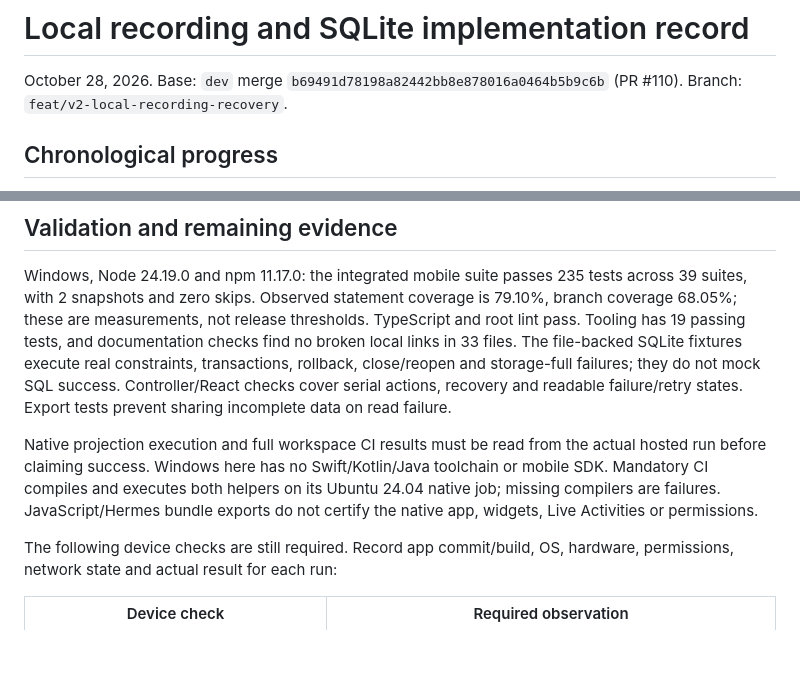
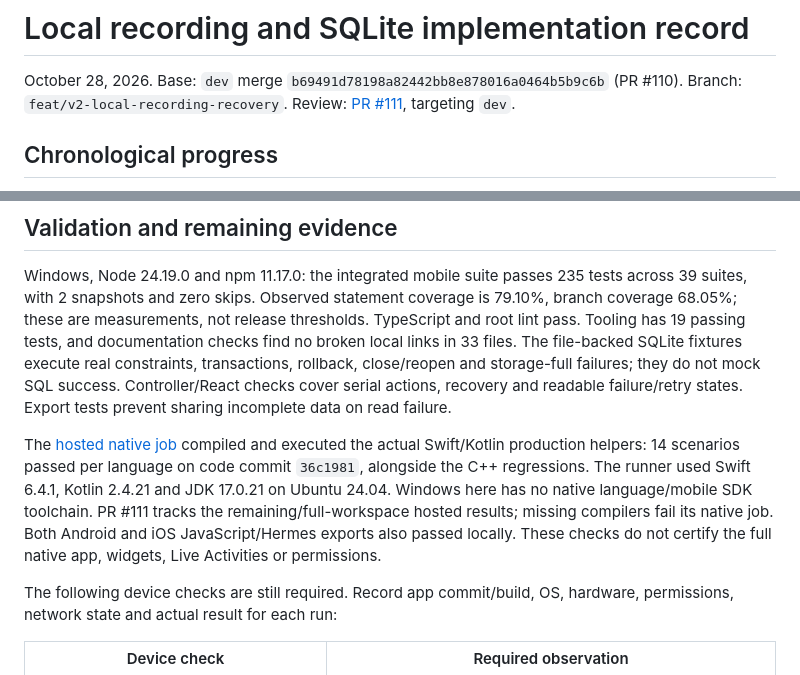
Before and after one commit to Sammieblz/V3l0city, a Markdown page: docs/developer/local-recording-implementation-record.md, 2 parts joined by grey strips. Drawn GitHub-style; blank space fills up the shorter version.

```diff
--- a/docs/developer/local-recording-implementation-record.md
+++ b/docs/developer/local-recording-implementation-record.md
@@ -3,6 +3,7 @@
 October 28, 2026. Base: `dev` merge
 `b69491d78198a82442bb8e878016a0464b5b9c6b` (PR #110).
 Branch: `feat/v2-local-recording-recovery`.
+Review: [PR #111](https://github.com/Sammieblz/V3l0city/pull/111), targeting `dev`.
 
 ## Chronological progress
 
@@ -60,11 +61,14 @@ rollback, close/reopen and storage-full failures; they do not mock SQL success.
 Controller/React checks cover serial actions, recovery and readable failure/retry
 states. Export tests prevent sharing incomplete data on read failure.
 
-Native projection execution and full workspace CI results must be read from the
-actual hosted run before claiming success. Windows here has no Swift/Kotlin/Java
-toolchain or mobile SDK. Mandatory CI compiles and executes both helpers on its
-Ubuntu 24.04 native job; missing compilers are failures. JavaScript/Hermes bundle
-exports do not certify the native app, widgets, Live Activities or permissions.
+The [hosted native job](https://github.com/Sammieblz/V3l0city/actions/runs/40801223871/job/123209534513)
+compiled and executed the actual Swift/Kotlin production helpers: 14 scenarios
+passed per language on code commit `36c1981`, alongside the C++ regressions.
+The runner used Swift 6.4.1, Kotlin 2.4.21 and JDK 17.0.21 on Ubuntu 24.04.
+Windows here has no native language/mobile SDK toolchain. PR #111 tracks the
+remaining/full-workspace hosted results; missing compilers fail its native job.
+Both Android and iOS JavaScript/Hermes exports also passed locally. These
+checks do not certify the full native app, widgets, Live Activities or permissions.
 
 The following device checks are still required. Record app commit/build, OS,
 hardware, permissions, network state and actual result for each run:
```
Also changed, not shown: docs/developer/local-data-and-export.md (+17 -0 lines).
